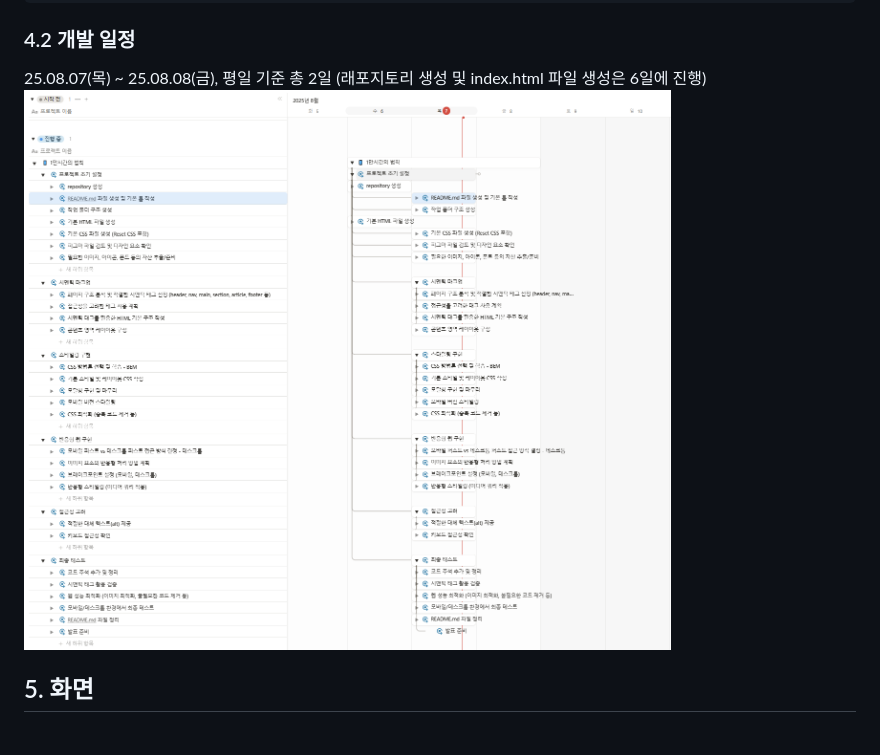
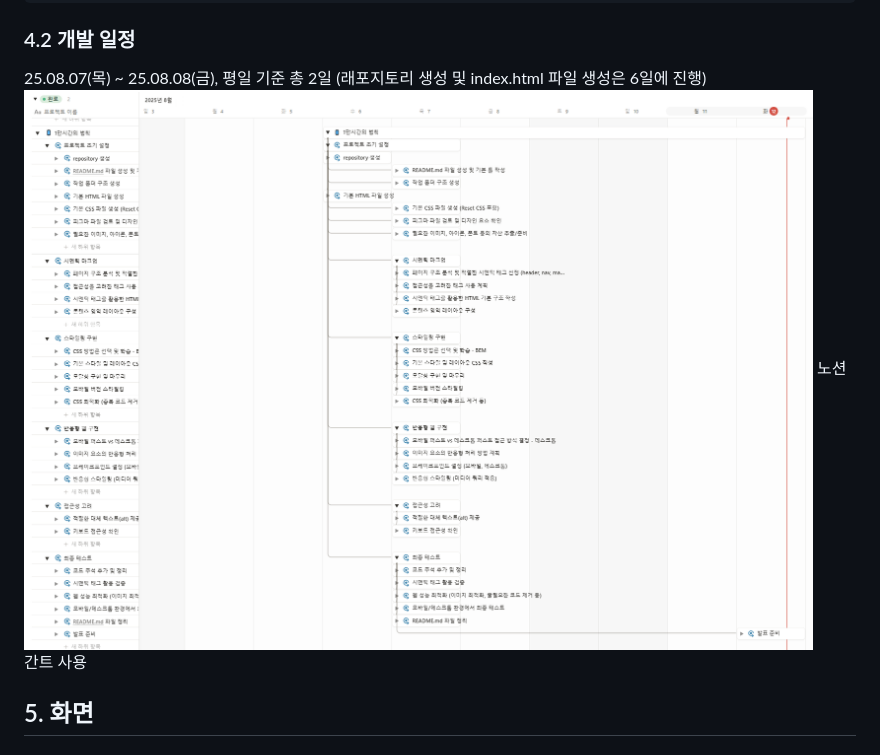
Before and after one commit to jieunheo/10000hours-rule, a Markdown page: README.md, the part around the change. Rendered like a GitHub page; pictures changed too: images/readme/schedule.png.

Commit message:
README 개발 일정 - 이미지 수정 - 텍스트 추가

```diff
--- a/README.md
+++ b/README.md
@@ -93,6 +93,7 @@
 25.08.07(목) ~ 25.08.08(금), 평일 기준 총 2일
 (래포지토리 생성 및 index.html 파일 생성은 6일에 진행)
 ![schedule](./images/readme/schedule.png)
+노션 간트 사용
 
 ## 5. 화면
 
```
